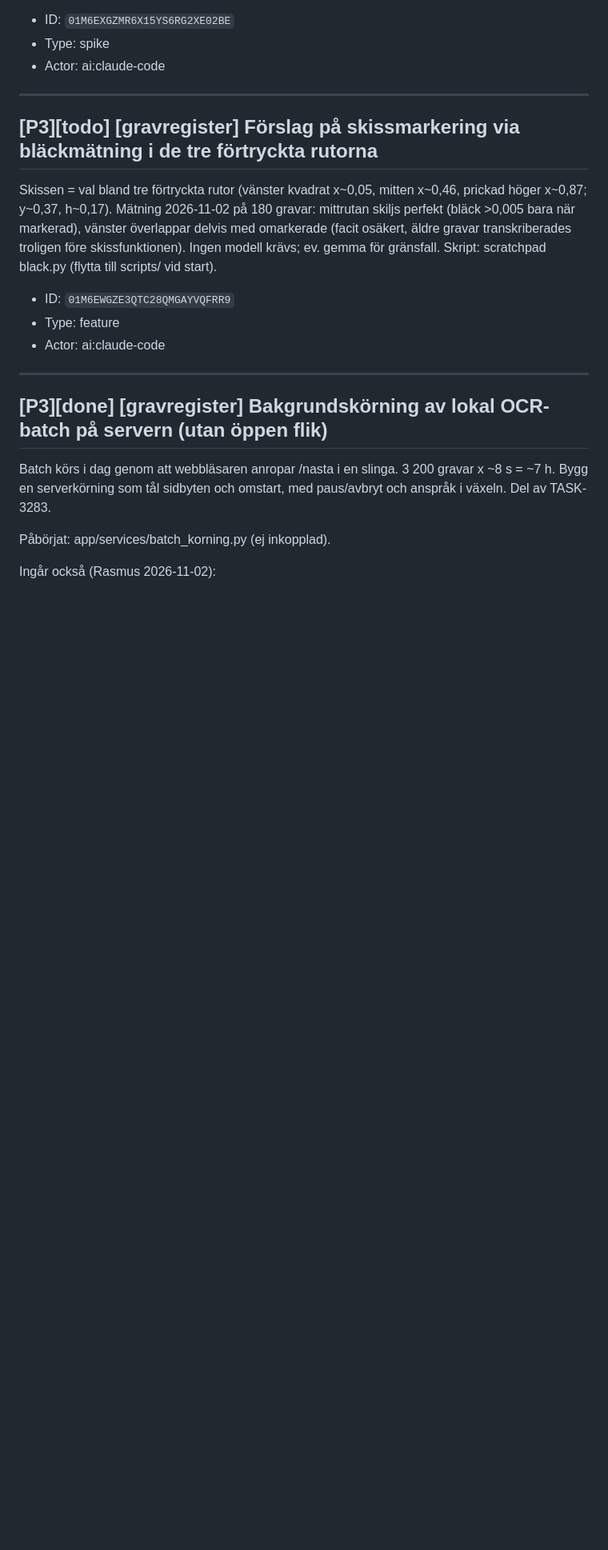
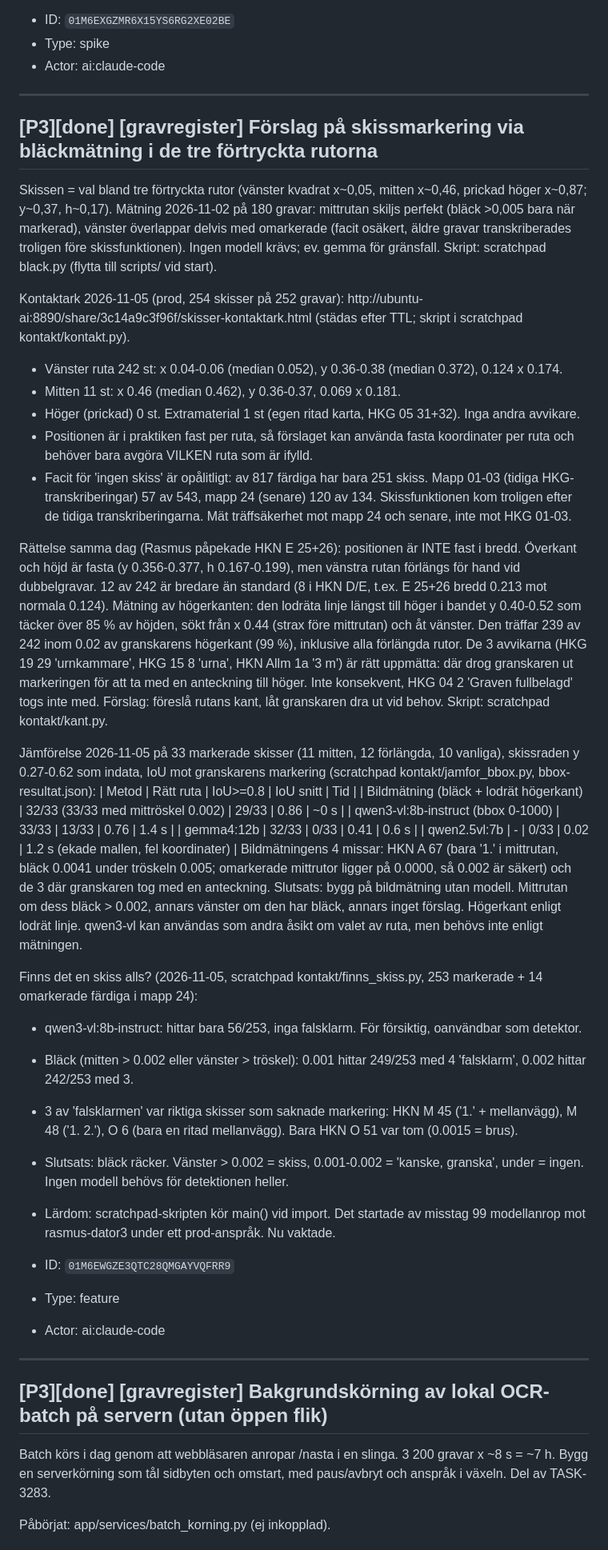
Before and after one commit to Armandur/svk-had-gravregister, a Markdown page: backlog.md, the part around the change. Shown at 80% size. Drawn GitHub-style; blank space fills up the shorter version.

```diff
--- a/backlog.md
+++ b/backlog.md
@@ -50,9 +50,34 @@ När en rimlighetsregel slår till (t.ex. död efter gravsättning) frågar appe
 
 ---
 
-## [P3][todo] [gravregister] Förslag på skissmarkering via bläckmätning i de tre förtryckta rutorna
+## [P3][done] [gravregister] Förslag på skissmarkering via bläckmätning i de tre förtryckta rutorna
 
 Skissen = val bland tre förtryckta rutor (vänster kvadrat x~0,05, mitten x~0,46, prickad höger x~0,87; y~0,37, h~0,17). Mätning 2026-11-02 på 180 gravar: mittrutan skiljs perfekt (bläck >0,005 bara när markerad), vänster överlappar delvis med omarkerade (facit osäkert, äldre gravar transkriberades troligen före skissfunktionen). Ingen modell krävs; ev. gemma för gränsfall. Skript: scratchpad black.py (flytta till scripts/ vid start).
+
+Kontaktark 2026-11-05 (prod, 254 skisser på 252 gravar): http://ubuntu-ai:8890/share/3c14a9c3f96f/skisser-kontaktark.html (städas efter TTL; skript i scratchpad kontakt/kontakt.py).
+- Vänster ruta 242 st: x 0.04-0.06 (median 0.052), y 0.36-0.38 (median 0.372), 0.124 x 0.174.
+- Mitten 11 st: x 0.46 (median 0.462), y 0.36-0.37, 0.069 x 0.181.
+- Höger (prickad) 0 st. Extramaterial 1 st (egen ritad karta, HKG 05 31+32). Inga andra avvikare.
+- Positionen är i praktiken fast per ruta, så förslaget kan använda fasta koordinater per ruta och behöver bara avgöra VILKEN ruta som är ifylld.
+- Facit för 'ingen skiss' är opålitligt: av 817 färdiga har bara 251 skiss. Mapp 01-03 (tidiga HKG-transkriberingar) 57 av 543, mapp 24 (senare) 120 av 134. Skissfunktionen kom troligen efter de tidiga transkriberingarna. Mät träffsäkerhet mot mapp 24 och senare, inte mot HKG 01-03.
+
+Rättelse samma dag (Rasmus påpekade HKN E 25+26): positionen är INTE fast i bredd. Överkant och höjd är fasta (y 0.356-0.377, h 0.167-0.199), men vänstra rutan förlängs för hand vid dubbelgravar. 12 av 242 är bredare än standard (8 i HKN D/E, t.ex. E 25+26 bredd 0.213 mot normala 0.124).
+Mätning av högerkanten: den lodräta linje längst till höger i bandet y 0.40-0.52 som täcker över 85 % av höjden, sökt från x 0.44 (strax före mittrutan) och åt vänster. Den träffar 239 av 242 inom 0.02 av granskarens högerkant (99 %), inklusive alla förlängda rutor. De 3 avvikarna (HKG 19 29 'urnkammare', HKG 15 8 'urna', HKN Allm 1a '3 m') är rätt uppmätta: där drog granskaren ut markeringen för att ta med en anteckning till höger. Inte konsekvent, HKG 04 2 'Graven fullbelagd' togs inte med. Förslag: föreslå rutans kant, låt granskaren dra ut vid behov. Skript: scratchpad kontakt/kant.py.
+
+Jämförelse 2026-11-05 på 33 markerade skisser (11 mitten, 12 förlängda, 10 vanliga), skissraden y 0.27-0.62 som indata, IoU mot granskarens markering (scratchpad kontakt/jamfor_bbox.py, bbox-resultat.json):
+| Metod | Rätt ruta | IoU>=0.8 | IoU snitt | Tid |
+| Bildmätning (bläck + lodrät högerkant) | 32/33 (33/33 med mittröskel 0.002) | 29/33 | 0.86 | ~0 s |
+| qwen3-vl:8b-instruct (bbox 0-1000) | 33/33 | 13/33 | 0.76 | 1.4 s |
+| gemma4:12b | 32/33 | 0/33 | 0.41 | 0.6 s |
+| qwen2.5vl:7b | - | 0/33 | 0.02 | 1.2 s (ekade mallen, fel koordinater) |
+Bildmätningens 4 missar: HKN A 67 (bara '1.' i mittrutan, bläck 0.0041 under tröskeln 0.005; omarkerade mittrutor ligger på 0.0000, så 0.002 är säkert) och de 3 där granskaren tog med en anteckning. Slutsats: bygg på bildmätning utan modell. Mittrutan om dess bläck > 0.002, annars vänster om den har bläck, annars inget förslag. Högerkant enligt lodrät linje. qwen3-vl kan användas som andra åsikt om valet av ruta, men behövs inte enligt mätningen.
+
+Finns det en skiss alls? (2026-11-05, scratchpad kontakt/finns_skiss.py, 253 markerade + 14 omarkerade färdiga i mapp 24):
+- qwen3-vl:8b-instruct: hittar bara 56/253, inga falsklarm. För försiktig, oanvändbar som detektor.
+- Bläck (mitten > 0.002 eller vänster > tröskel): 0.001 hittar 249/253 med 4 'falsklarm', 0.002 hittar 242/253 med 3.
+- 3 av 'falsklarmen' var riktiga skisser som saknade markering: HKN M 45 ('1.' + mellanvägg), M 48 ('1. 2.'), O 6 (bara en ritad mellanvägg). Bara HKN O 51 var tom (0.0015 = brus).
+- Slutsats: bläck räcker. Vänster > 0.002 = skiss, 0.001-0.002 = 'kanske, granska', under = ingen. Ingen modell behövs för detektionen heller.
+- Lärdom: scratchpad-skripten kör main() vid import. Det startade av misstag 99 modellanrop mot rasmus-dator3 under ett prod-anspråk. Nu vaktade.
 
 - ID: `01M6EWGZE3QTC28QMGAYVQFRR9`
 - Type: feature
```
